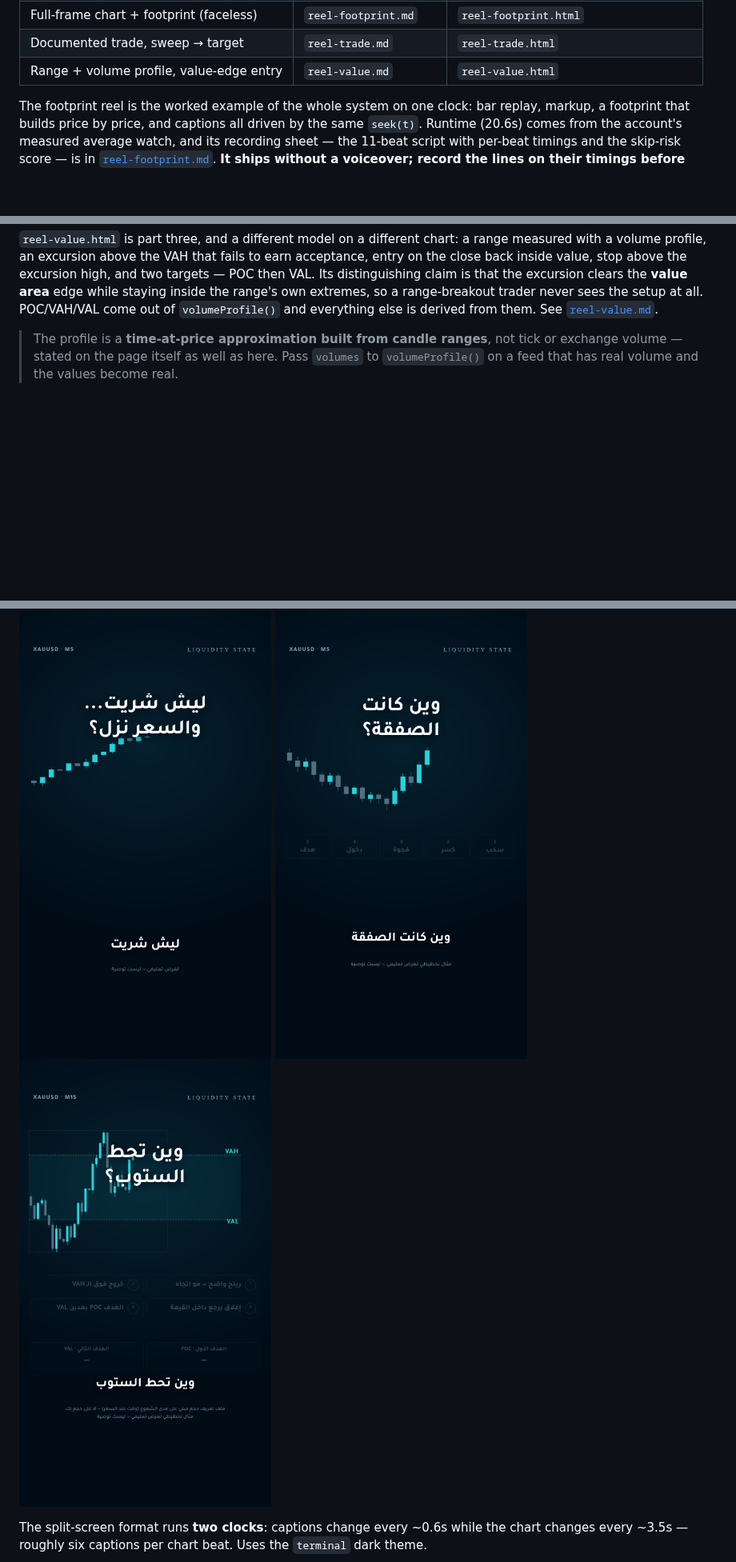
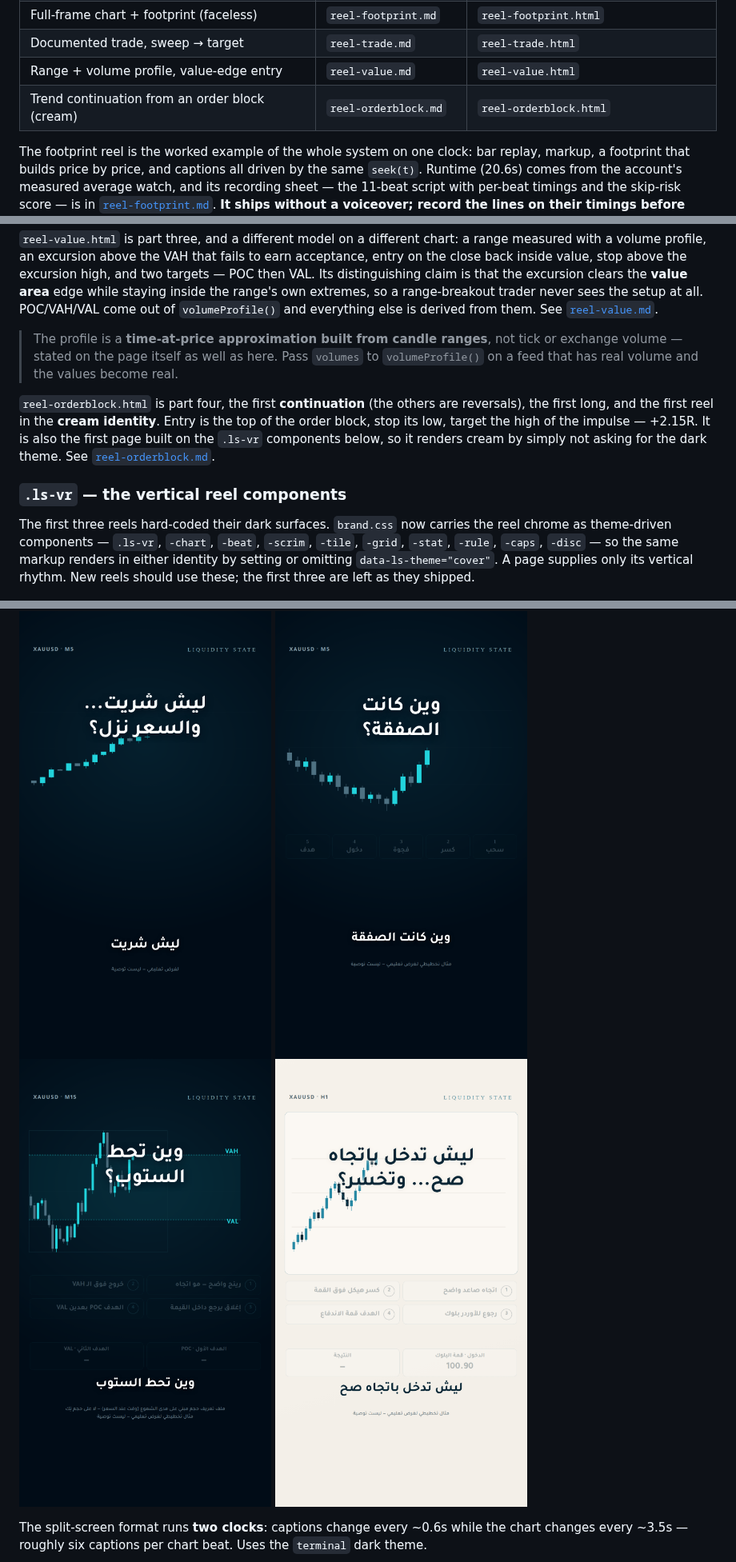
Before and after one commit to sdaffaa/trading-bridge, a Markdown page: assets/brand/README.md, 3 parts joined by grey strips. Shown at 80% size. GitHub-like rendering; pictures changed too: assets/brand/reel-orderblock-poster.png (added); blank space fills up the shorter version.

```diff
--- a/assets/brand/README.md
+++ b/assets/brand/README.md
@@ -150,6 +150,7 @@ Pass `autoTerminate: true` and every level and box ends itself at the candle tha
 | Full-frame chart + footprint (faceless) | `reel-footprint.md` | `reel-footprint.html` |
 | Documented trade, sweep → target | `reel-trade.md` | `reel-trade.html` |
 | Range + volume profile, value-edge entry | `reel-value.md` | `reel-value.html` |
+| Trend continuation from an order block (cream) | `reel-orderblock.md` | `reel-orderblock.html` |
 
 The footprint reel is the worked example of the whole system on one clock: bar replay, markup,
 a footprint that builds price by price, and captions all driven by the same `seek(t)`. Runtime
@@ -177,9 +178,24 @@ come out of `volumeProfile()` and everything else is derived from them. See
 > exchange volume — stated on the page itself as well as here. Pass `volumes` to
 > `volumeProfile()` on a feed that has real volume and the values become real.
 
+`reel-orderblock.html` is part four, the first **continuation** (the others are reversals), the
+first long, and the first reel in the **cream identity**. Entry is the top of the order block,
+stop its low, target the high of the impulse — +2.15R. It is also the first page built on the
+`.ls-vr` components below, so it renders cream by simply not asking for the dark theme. See
+[`reel-orderblock.md`](reel-orderblock.md).
+
+### `.ls-vr` — the vertical reel components
+
+The first three reels hard-coded their dark surfaces. `brand.css` now carries the reel chrome
+as theme-driven components — `.ls-vr`, `-chart`, `-beat`, `-scrim`, `-tile`, `-grid`, `-stat`,
+`-rule`, `-caps`, `-disc` — so the same markup renders in either identity by setting or
+omitting `data-ls-theme="cover"`. A page supplies only its vertical rhythm. New reels should
+use these; the first three are left as they shipped.
+
 ![Footprint reel](reel-footprint-poster.png)
 ![Trade reel](reel-trade-poster.png)
 ![Value reel](reel-value-poster.png)
+![Order block reel](reel-orderblock-poster.png)
 
 The split-screen format runs **two clocks**: captions change every ~0.6s while the chart changes
 every ~3.5s — roughly six captions per chart beat. Uses the `terminal` dark theme.
```
Also changed, not shown: assets/brand/reel-orderblock.md (added, +107 -0 lines), 3 other files.
